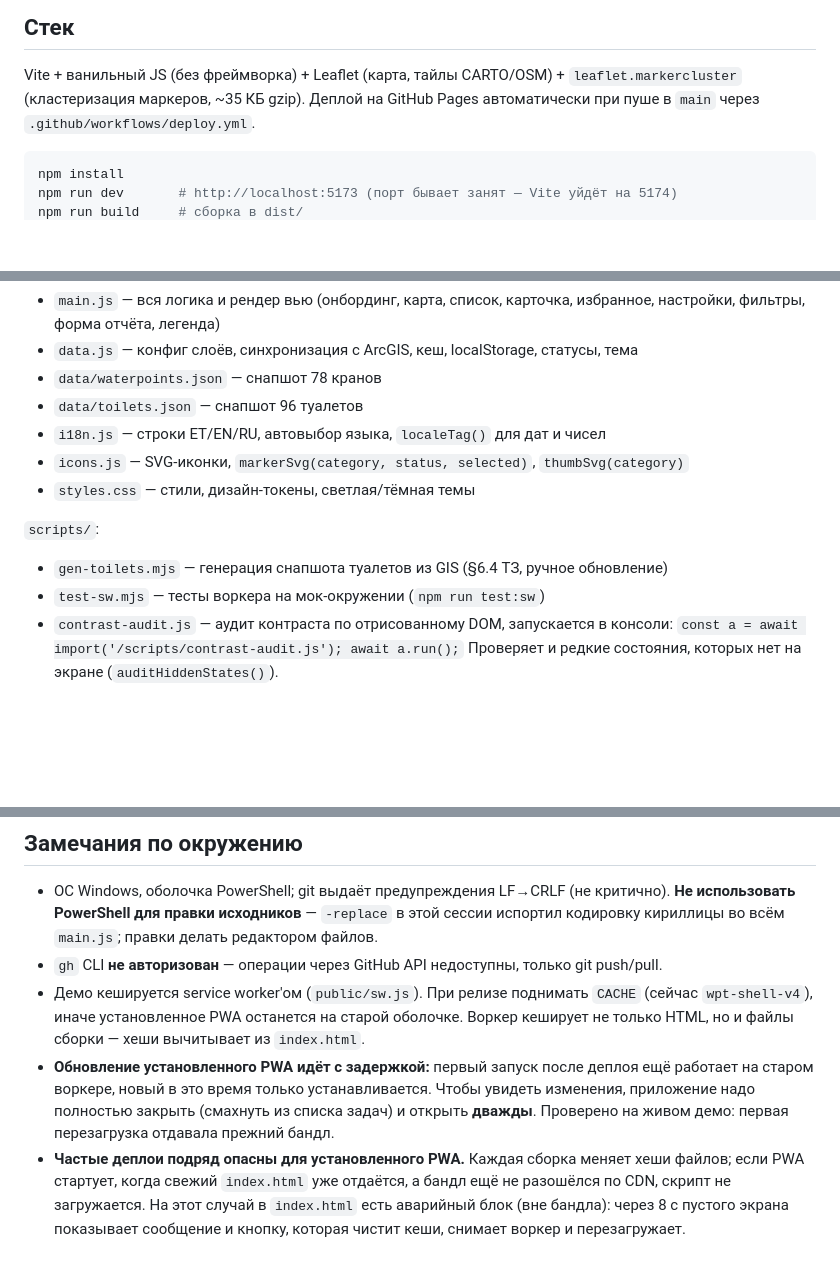
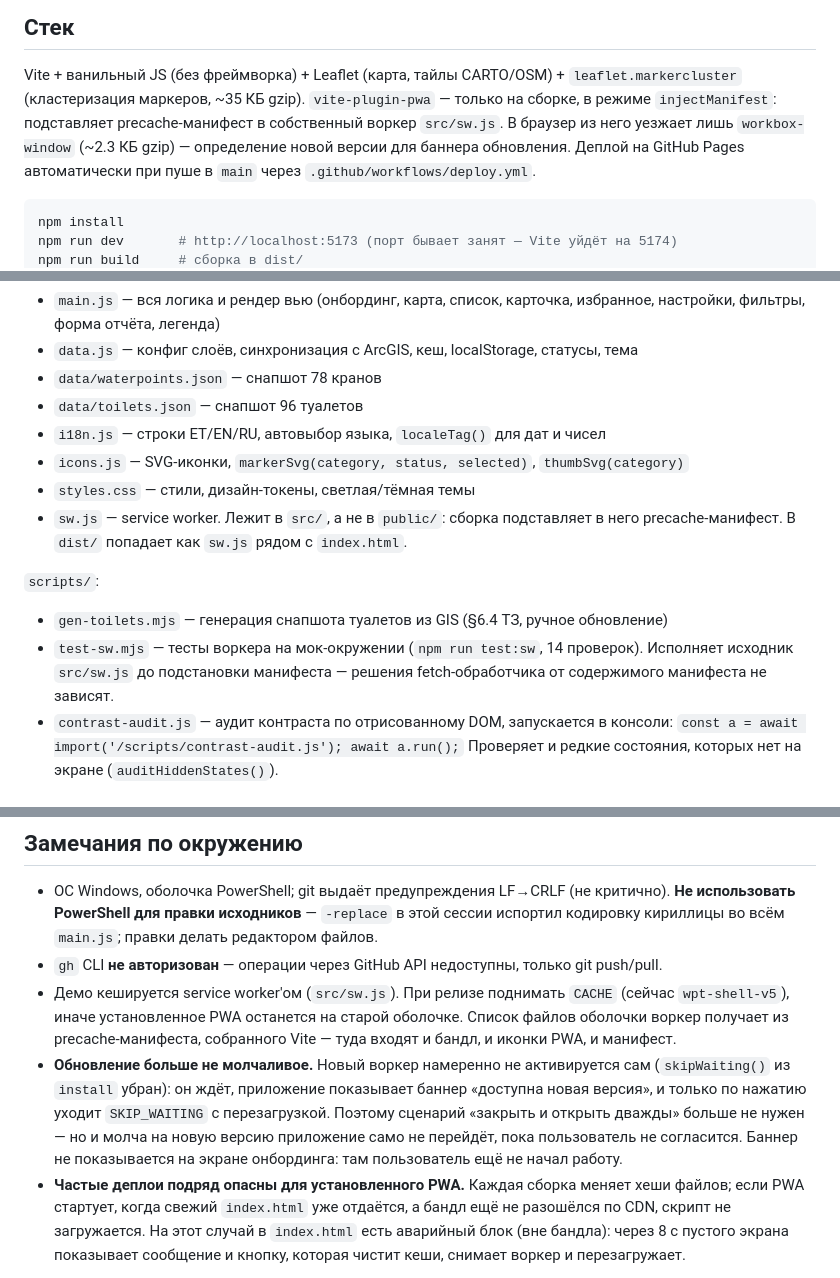
Before and after one commit to tecna-developer/waterpoint-tallinn, a Markdown page: HANDOFF.md, 3 parts joined by grey strips. GitHub-like rendering; blank space fills up the shorter version.

````diff
--- a/HANDOFF.md
+++ b/HANDOFF.md
@@ -22,6 +22,9 @@ FR — там FR-11 была админ-панелью, а FR-12 аналити
 ## Стек
 Vite + ванильный JS (без фреймворка) + Leaflet (карта, тайлы CARTO/OSM) +
 `leaflet.markercluster` (кластеризация маркеров, ~35 КБ gzip).
+`vite-plugin-pwa` — только на сборке, в режиме `injectManifest`: подставляет
+precache-манифест в собственный воркер `src/sw.js`. В браузер из него уезжает лишь
+`workbox-window` (~2.3 КБ gzip) — определение новой версии для баннера обновления.
 Деплой на GitHub Pages автоматически при пуше в `main` через `.github/workflows/deploy.yml`.
 
 ```bash
@@ -40,10 +43,14 @@ npm run test:sw   # тесты service worker'а, без браузера
 - `i18n.js` — строки ET/EN/RU, автовыбор языка, `localeTag()` для дат и чисел
 - `icons.js` — SVG-иконки, `markerSvg(category, status, selected)`, `thumbSvg(category)`
 - `styles.css` — стили, дизайн-токены, светлая/тёмная темы
+- `sw.js` — service worker. Лежит в `src/`, а не в `public/`: сборка подставляет в него
+  precache-манифест. В `dist/` попадает как `sw.js` рядом с `index.html`.
 
 `scripts/`:
 - `gen-toilets.mjs` — генерация снапшота туалетов из GIS (§6.4 ТЗ, ручное обновление)
-- `test-sw.mjs` — тесты воркера на мок-окружении (`npm run test:sw`)
+- `test-sw.mjs` — тесты воркера на мок-окружении (`npm run test:sw`, 14 проверок).
+  Исполняет исходник `src/sw.js` до подстановки манифеста — решения fetch-обработчика
+  от содержимого манифеста не зависят.
 - `contrast-audit.js` — аудит контраста по отрисованному DOM, запускается в консоли:
   `const a = await import('/scripts/contrast-audit.js'); await a.run();`
   Проверяет и редкие состояния, которых нет на экране (`auditHiddenStates()`).
@@ -144,13 +151,16 @@ FR-01…FR-17 актуального ТЗ в объёме клиентского
   **Не использовать PowerShell для правки исходников** — `-replace` в этой сессии
   испортил кодировку кириллицы во всём `main.js`; правки делать редактором файлов.
 - `gh` CLI **не авторизован** — операции через GitHub API недоступны, только git push/pull.
-- Демо кешируется service worker'ом (`public/sw.js`). При релизе поднимать `CACHE`
-  (сейчас `wpt-shell-v4`), иначе установленное PWA останется на старой оболочке.
-  Воркер кеширует не только HTML, но и файлы сборки — хеши вычитывает из `index.html`.
-- **Обновление установленного PWA идёт с задержкой:** первый запуск после деплоя ещё
-  работает на старом воркере, новый в это время только устанавливается. Чтобы увидеть
-  изменения, приложение надо полностью закрыть (смахнуть из списка задач) и открыть
-  **дважды**. Проверено на живом демо: первая перезагрузка отдавала прежний бандл.
+- Демо кешируется service worker'ом (`src/sw.js`). При релизе поднимать `CACHE`
+  (сейчас `wpt-shell-v5`), иначе установленное PWA останется на старой оболочке.
+  Список файлов оболочки воркер получает из precache-манифеста, собранного Vite —
+  туда входят и бандл, и иконки PWA, и манифест.
+- **Обновление больше не молчаливое.** Новый воркер намеренно не активируется сам
+  (`skipWaiting()` из `install` убран): он ждёт, приложение показывает баннер
+  «доступна новая версия», и только по нажатию уходит `SKIP_WAITING` с перезагрузкой.
+  Поэтому сценарий «закрыть и открыть дважды» больше не нужен — но и молча на новую
+  версию приложение само не перейдёт, пока пользователь не согласится.
+  Баннер не показывается на экране онбординга: там пользователь ещё не начал работу.
 - **Частые деплои подряд опасны для установленного PWA.** Каждая сборка меняет хеши
   файлов; если PWA стартует, когда свежий `index.html` уже отдаётся, а бандл ещё не
   разошёлся по CDN, скрипт не загружается. На этот случай в `index.html` есть аварийный
````
Also changed, not shown: FUTURE_IMPROVEMENTS.md (+19 -9 lines).
